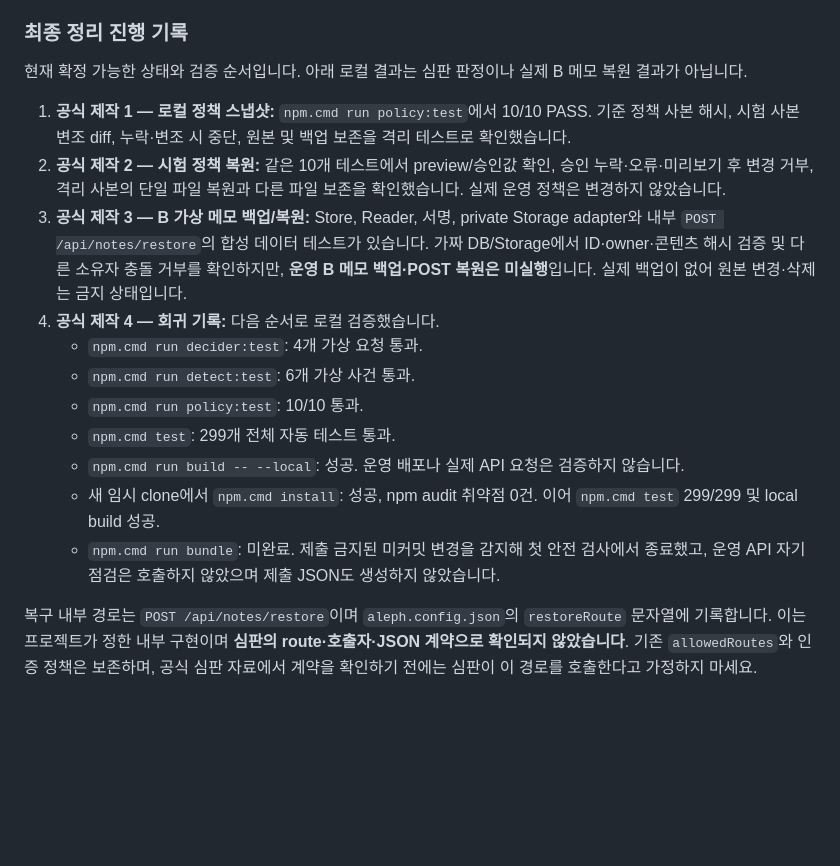
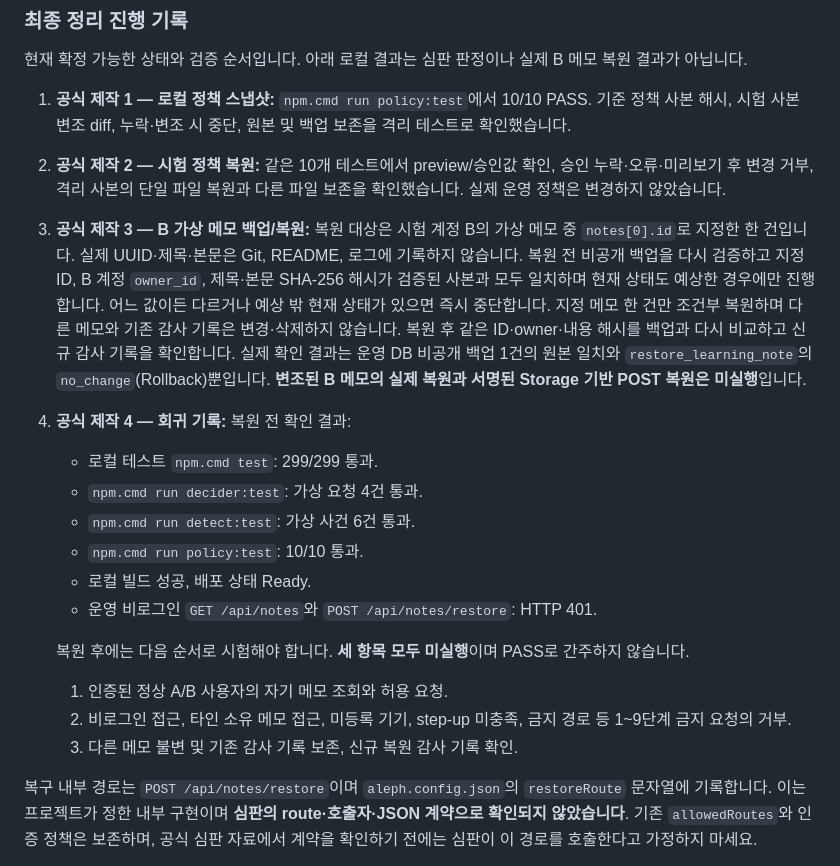
Before and after one commit to LimByungKwan/choi-bujang-secret-vault, a Markdown page: README.md, the part around the change. Rendered like a GitHub page; blank space fills up the shorter version.

Commit message:
docs: clarify R5 step 10 restore and regression checks

```diff
--- a/README.md
+++ b/README.md
@@ -411,15 +411,19 @@ DB RPC migration은 `learning_notes`의 기존 ID·소유자·제목·본문을
 
 1. **공식 제작 1 — 로컬 정책 스냅샷:** `npm.cmd run policy:test`에서 10/10 PASS. 기준 정책 사본 해시, 시험 사본 변조 diff, 누락·변조 시 중단, 원본 및 백업 보존을 격리 테스트로 확인했습니다.
 2. **공식 제작 2 — 시험 정책 복원:** 같은 10개 테스트에서 preview/승인값 확인, 승인 누락·오류·미리보기 후 변경 거부, 격리 사본의 단일 파일 복원과 다른 파일 보존을 확인했습니다. 실제 운영 정책은 변경하지 않았습니다.
-3. **공식 제작 3 — B 가상 메모 백업/복원:** Store, Reader, 서명, private Storage adapter와 내부 `POST /api/notes/restore`의 합성 데이터 테스트가 있습니다. 가짜 DB/Storage에서 ID·owner·콘텐츠 해시 검증 및 다른 소유자 충돌 거부를 확인하지만, **운영 B 메모 백업·POST 복원은 미실행**입니다. 실제 백업이 없어 원본 변경·삭제는 금지 상태입니다.
-4. **공식 제작 4 — 회귀 기록:** 다음 순서로 로컬 검증했습니다.
-   - `npm.cmd run decider:test`: 4개 가상 요청 통과.
-   - `npm.cmd run detect:test`: 6개 가상 사건 통과.
+3. **공식 제작 3 — B 가상 메모 백업/복원:** 복원 대상은 시험 계정 B의 가상 메모 중 `notes[0].id`로 지정한 한 건입니다. 실제 UUID·제목·본문은 Git, README, 로그에 기록하지 않습니다. 복원 전 비공개 백업을 다시 검증하고 지정 ID, B 계정 `owner_id`, 제목·본문 SHA-256 해시가 검증된 사본과 모두 일치하며 현재 상태도 예상한 경우에만 진행합니다. 어느 값이든 다르거나 예상 밖 현재 상태가 있으면 즉시 중단합니다. 지정 메모 한 건만 조건부 복원하며 다른 메모와 기존 감사 기록은 변경·삭제하지 않습니다. 복원 후 같은 ID·owner·내용 해시를 백업과 다시 비교하고 신규 감사 기록을 확인합니다. 실제 확인 결과는 운영 DB 비공개 백업 1건의 원본 일치와 `restore_learning_note`의 `no_change`(Rollback)뿐입니다. **변조된 B 메모의 실제 복원과 서명된 Storage 기반 POST 복원은 미실행**입니다.
+4. **공식 제작 4 — 회귀 기록:** 복원 전 확인 결과:
+   - 로컬 테스트 `npm.cmd test`: 299/299 통과.
+   - `npm.cmd run decider:test`: 가상 요청 4건 통과.
+   - `npm.cmd run detect:test`: 가상 사건 6건 통과.
    - `npm.cmd run policy:test`: 10/10 통과.
-   - `npm.cmd test`: 299개 전체 자동 테스트 통과.
-   - `npm.cmd run build -- --local`: 성공. 운영 배포나 실제 API 요청은 검증하지 않습니다.
-   - 새 임시 clone에서 `npm.cmd install`: 성공, npm audit 취약점 0건. 이어 `npm.cmd test` 299/299 및 local build 성공.
-   - `npm.cmd run bundle`: 미완료. 제출 금지된 미커밋 변경을 감지해 첫 안전 검사에서 종료했고, 운영 API 자기 점검은 호출하지 않았으며 제출 JSON도 생성하지 않았습니다.
+   - 로컬 빌드 성공, 배포 상태 Ready.
+   - 운영 비로그인 `GET /api/notes`와 `POST /api/notes/restore`: HTTP 401.
+
+   복원 후에는 다음 순서로 시험해야 합니다. **세 항목 모두 미실행**이며 PASS로 간주하지 않습니다.
+   1. 인증된 정상 A/B 사용자의 자기 메모 조회와 허용 요청.
+   2. 비로그인 접근, 타인 소유 메모 접근, 미등록 기기, step-up 미충족, 금지 경로 등 1~9단계 금지 요청의 거부.
+   3. 다른 메모 불변 및 기존 감사 기록 보존, 신규 복원 감사 기록 확인.
 
 복구 내부 경로는 `POST /api/notes/restore`이며 `aleph.config.json`의 `restoreRoute` 문자열에 기록합니다. 이는 프로젝트가 정한 내부 구현이며 **심판의 route·호출자·JSON 계약으로 확인되지 않았습니다**. 기존 `allowedRoutes`와 인증 정책은 보존하며, 공식 심판 자료에서 계약을 확인하기 전에는 심판이 이 경로를 호출한다고 가정하지 마세요.
 
```
